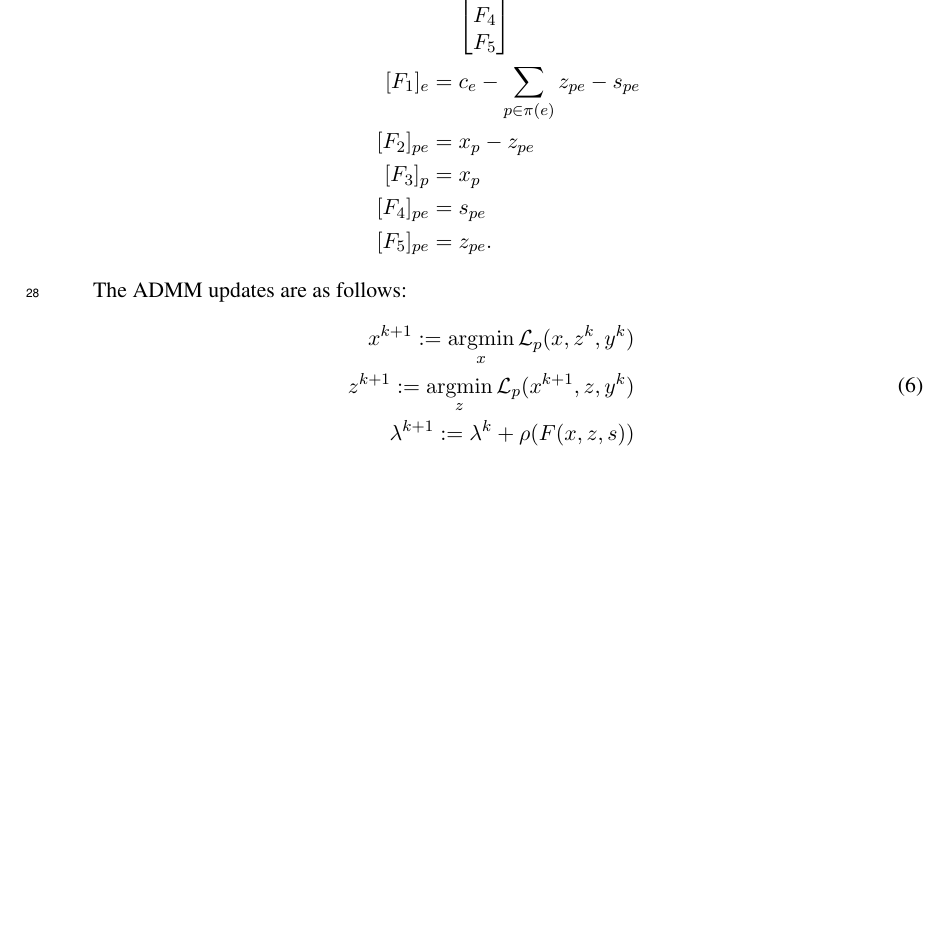
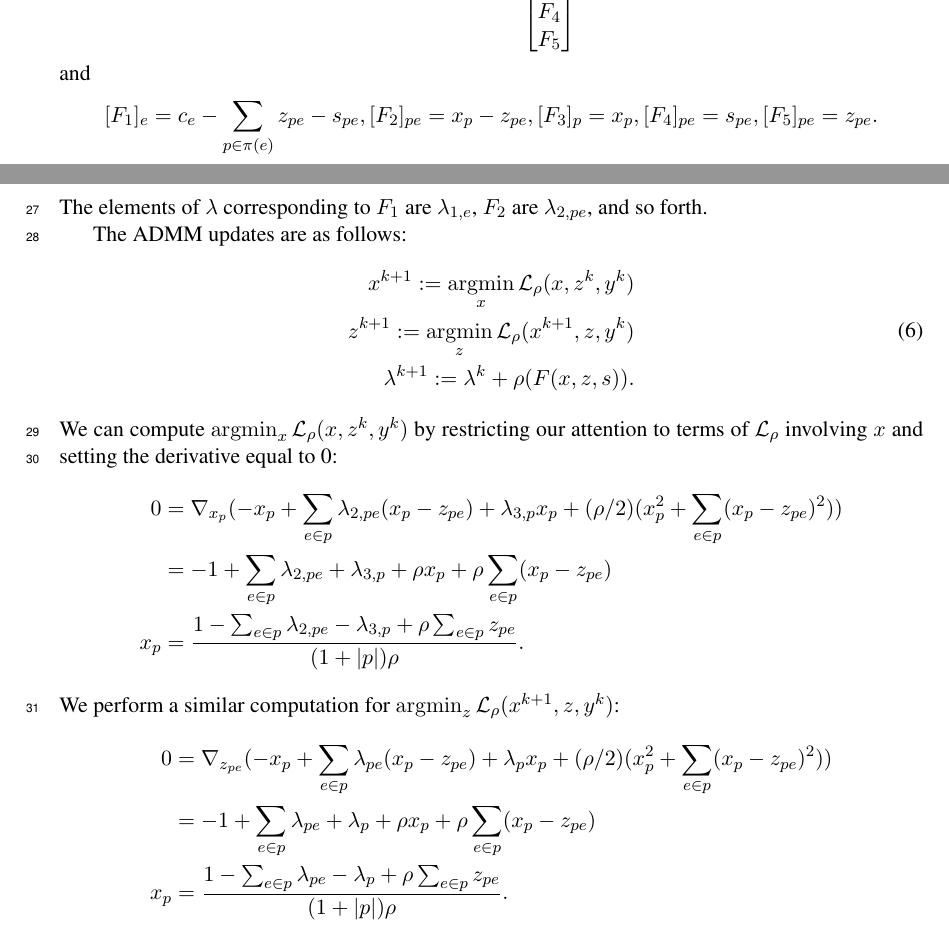
Before and after one commit to justinchiu/network-opt, a LaTeX paper (tex/main.tex): part of page 3 of 3 before the commit and two parts of pages 2 and 3 of 3 after it, the two joined at a grey line, cut so that both start at the same text, the shorter picture padded with empty space. Compiled offline with pdfLaTeX.

Commit message:
admm 1/3 done

```diff
--- a/tex/main.tex
+++ b/tex/main.tex
@@ -131,28 +131,53 @@ The augmented Lagrangian for this problem is
     + (\rho/2)\| F(x,z,s) \|_2^2,
 \end{equation}
 where
-\begin{align*}
-        F(x,z,s) &=
+$$F(x,z,s) =
 \begin{bmatrix}
 F_1 \\
 F_2 \\
 F_3 \\
 F_4 \\
 F_5
-    \end{bmatrix}\\
-    [F_1]_e &= c_e - \sum_{p\in\pi(e)}z_{pe} - s_{pe}\\
-    [F_2]_{pe} &= x_p - z_{pe}\\
-    [F_3]_p &= x_p\\
-    [F_4]_{pe} &= s_{pe}\\
-    [F_5]_{pe} &= z_{pe}.
-\end{align*}
+\end{bmatrix}
+$$
+and
+$$
+    [F_1]_e = c_e - \sum_{p\in\pi(e)}z_{pe} - s_{pe},
+    [F_2]_{pe} = x_p - z_{pe},
+    [F_3]_p = x_p,
+    [F_4]_{pe} = s_{pe},
+    [F_5]_{pe} = z_{pe}.
+$$
+The elements of $\lambda$ corresponding to $F_1$ are $\lambda_{1,e}$,
+$F_2$ are $\lambda_{2,pe}$, and so forth.
 
 The ADMM updates are as follows:
 \begin{equation}
     \begin{aligned}
-        x^{k+1} := \argmin_{x} \mcL_p(x,z^k,y^k)\\
-        z^{k+1} := \argmin_{z} \mcL_p(x^{k+1},z,y^k)\\
-        \lambda^{k+1} := \lambda^k + \rho(F(x,z,s))
+        x^{k+1} := \argmin_{x} \mcL_\rho(x,z^k,y^k)\\
+        z^{k+1} := \argmin_{z} \mcL_\rho(x^{k+1},z,y^k)\\
+        \lambda^{k+1} := \lambda^k + \rho(F(x,z,s)).
     \end{aligned}
 \end{equation}
+We can compute $\argmin_{x} \mcL_\rho(x,z^k,y^k)$ by restricting our
+attention to terms of $\mcL_\rho$ involving $x$ and setting the derivative equal to 0:
+\begin{align*}
+0
+&= \nabla_{x_p}(-x_p + \sum_{e\in p}\lambda_{2,pe}(x_p - z_{pe}) + \lambda_{3,p} x_p
++ (\rho/2)(x_p^2 + \sum_{e \in p}(x_p - z_{pe})^2))\\
+&= -1 + \sum_{e \in p}\lambda_{2,pe} + \lambda_{3,p} + \rho x_p + \rho\sum_{e \in p} (x_p - z_{pe})\\
+x_p &= \frac{1 - \sum_{e \in p}\lambda_{2,pe} - \lambda_{3,p} + \rho \sum_{e\in p} z_{pe}}
+{(1 + |p|)\rho}.
+\end{align*}
+We perform a similar computation for $\argmin_{z} \mcL_\rho(x^{k+1},z,y^k)$:
+\begin{align*}
+0
+&= \nabla_{z_{pe}}(-x_p + \sum_{e\in p}\lambda_{pe}(x_p - z_{pe}) + \lambda_p x_p
++ (\rho/2)(x_p^2 + \sum_{e \in p}(x_p - z_{pe})^2))\\
+&= -1 + \sum_{e \in p}\lambda_{pe} + \lambda_p + \rho x_p + \rho\sum_{e \in p} (x_p - z_{pe})\\
+x_p &= \frac{1 - \sum_{e \in p}\lambda_{pe} - \lambda_p + \rho \sum_{e\in p} z_{pe}}
+{(1 + |p|)\rho}.
+\end{align*}
+
+
 \end{document}
```
Also changed, not shown: tex/main.pdf. Lines whose indentation alone changed are shown as unchanged.
